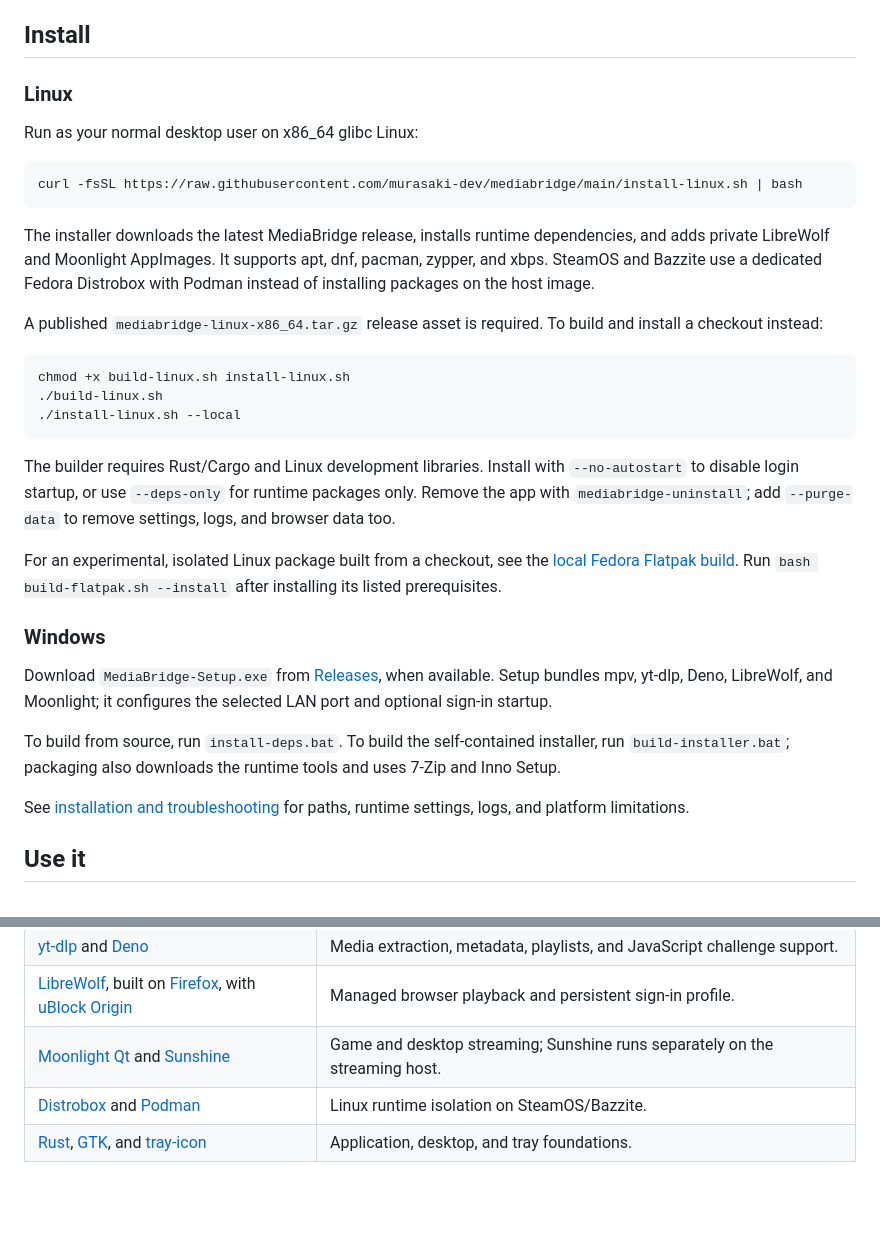
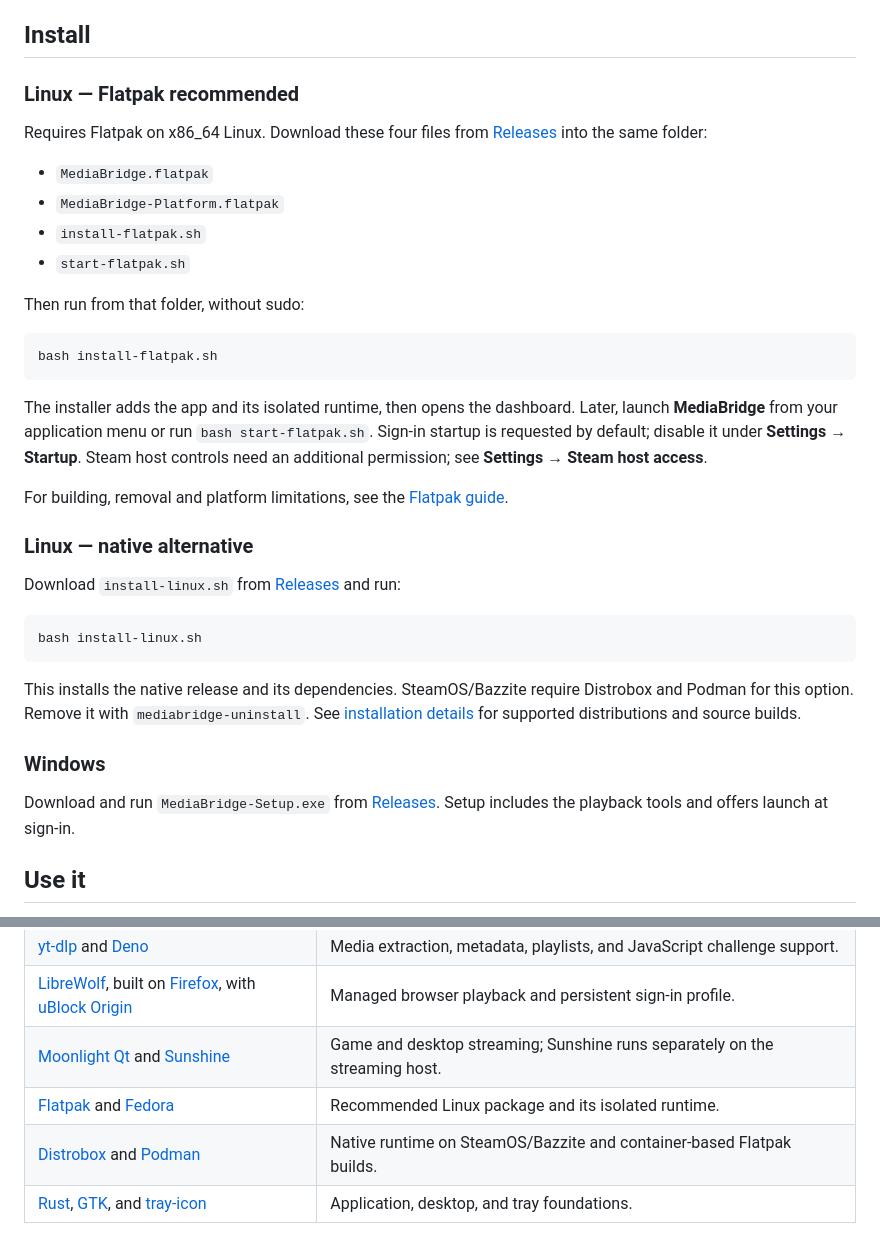
Before and after one commit to murasaki-dev/mediabridge, a Markdown page: README.md, 2 parts joined by grey strips. Drawn GitHub-style; blank space fills up the shorter version.

````diff
--- a/README.md
+++ b/README.md
@@ -19,37 +19,38 @@ Local playback starts with **720p and H.264 preferences**, with codec fallbacks
 
 ## Install
 
-### Linux
+### Linux — Flatpak recommended
 
-Run as your normal desktop user on x86_64 glibc Linux:
+Requires Flatpak on x86_64 Linux. Download these four files from [Releases](https://github.com/murasaki-dev/mediabridge/releases) into the same folder:
+
+- `MediaBridge.flatpak`
+- `MediaBridge-Platform.flatpak`
+- `install-flatpak.sh`
+- `start-flatpak.sh`
+
+Then run from that folder, without sudo:
 
 ```sh
-curl -fsSL https://raw.githubusercontent.com/murasaki-dev/mediabridge/main/install-linux.sh | bash
+bash install-flatpak.sh
 ```
 
-The installer downloads the latest MediaBridge release, installs runtime dependencies, and adds private LibreWolf and Moonlight AppImages. It supports apt, dnf, pacman, zypper, and xbps. SteamOS and Bazzite use a dedicated Fedora Distrobox with Podman instead of installing packages on the host image.
+The installer adds the app and its isolated runtime, then opens the dashboard. Later, launch **MediaBridge** from your application menu or run `bash start-flatpak.sh`. Sign-in startup is requested by default; disable it under **Settings → Startup**. Steam host controls need an additional permission; see **Settings → Steam host access**.
 
-A published `mediabridge-linux-x86_64.tar.gz` release asset is required. To build and install a checkout instead:
+For building, removal and platform limitations, see the [Flatpak guide](packaging/flatpak/README.md).
+
+### Linux — native alternative
+
+Download `install-linux.sh` from [Releases](https://github.com/murasaki-dev/mediabridge/releases) and run:
 
 ```sh
-chmod +x build-linux.sh install-linux.sh
-./build-linux.sh
-./install-linux.sh --local
+bash install-linux.sh
 ```
 
-The builder requires Rust/Cargo and Linux development libraries. Install with `--no-autostart` to disable login startup, or use `--deps-only` for runtime packages only. Remove the app with `mediabridge-uninstall`; add `--purge-data` to remove settings, logs, and browser data too.
-
-For an experimental, isolated Linux package built from a checkout, see the
-[local Fedora Flatpak build](packaging/flatpak/README.md). Run
-`bash build-flatpak.sh --install` after installing its listed prerequisites.
+This installs the native release and its dependencies. SteamOS/Bazzite require Distrobox and Podman for this option. Remove it with `mediabridge-uninstall`. See [installation details](docs/INSTALLATION.md) for supported distributions and source builds.
 
 ### Windows
 
-Download `MediaBridge-Setup.exe` from [Releases](https://github.com/murasaki-dev/mediabridge/releases), when available. Setup bundles mpv, yt-dlp, Deno, LibreWolf, and Moonlight; it configures the selected LAN port and optional sign-in startup.
-
-To build from source, run `install-deps.bat`. To build the self-contained installer, run `build-installer.bat`; packaging also downloads the runtime tools and uses 7-Zip and Inno Setup.
-
-See [installation and troubleshooting](docs/INSTALLATION.md) for paths, runtime settings, logs, and platform limitations.
+Download and run `MediaBridge-Setup.exe` from [Releases](https://github.com/murasaki-dev/mediabridge/releases). Setup includes the playback tools and offers launch at sign-in.
 
 ## Use it
 
@@ -86,7 +87,8 @@ MediaBridge brings together these projects; thanks to their maintainers and cont
 | [yt-dlp](https://github.com/yt-dlp/yt-dlp) and [Deno](https://deno.com/) | Media extraction, metadata, playlists, and JavaScript challenge support. |
 | [LibreWolf](https://librewolf.net/), built on [Firefox](https://www.mozilla.org/firefox/), with [uBlock Origin](https://github.com/gorhill/uBlock) | Managed browser playback and persistent sign-in profile. |
 | [Moonlight Qt](https://github.com/moonlight-stream/moonlight-qt) and [Sunshine](https://github.com/LizardByte/Sunshine) | Game and desktop streaming; Sunshine runs separately on the streaming host. |
-| [Distrobox](https://distrobox.it/) and [Podman](https://podman.io/) | Linux runtime isolation on SteamOS/Bazzite. |
+| [Flatpak](https://flatpak.org/) and [Fedora](https://fedoraproject.org/) | Recommended Linux package and its isolated runtime. |
+| [Distrobox](https://distrobox.it/) and [Podman](https://podman.io/) | Native runtime on SteamOS/Bazzite and container-based Flatpak builds. |
 | [Rust](https://www.rust-lang.org/), [GTK](https://www.gtk.org/), and [tray-icon](https://github.com/tauri-apps/tray-icon) | Application, desktop, and tray foundations. |
 
 See [project credits](THIRD_PARTY.md) for the direct Rust libraries, Linux desktop tools, packaging tools, and optional SMB companion projects. Components retain their own licenses; the credits list is not a replacement for their license notices.
````
Also changed, not shown: docs/INSTALLATION.md (+6 -5 lines), packaging/flatpak/README.md (+75 -125 lines).
